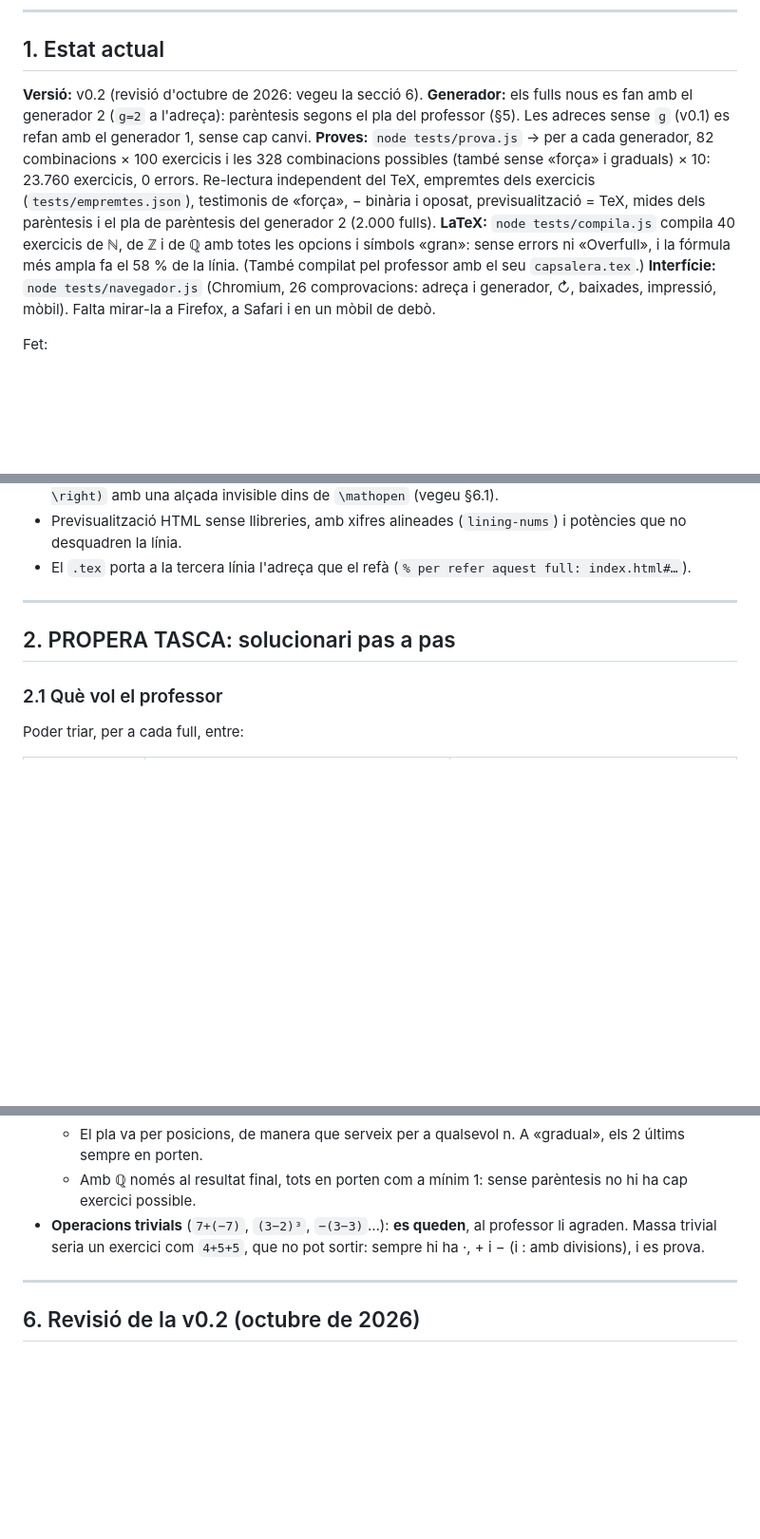
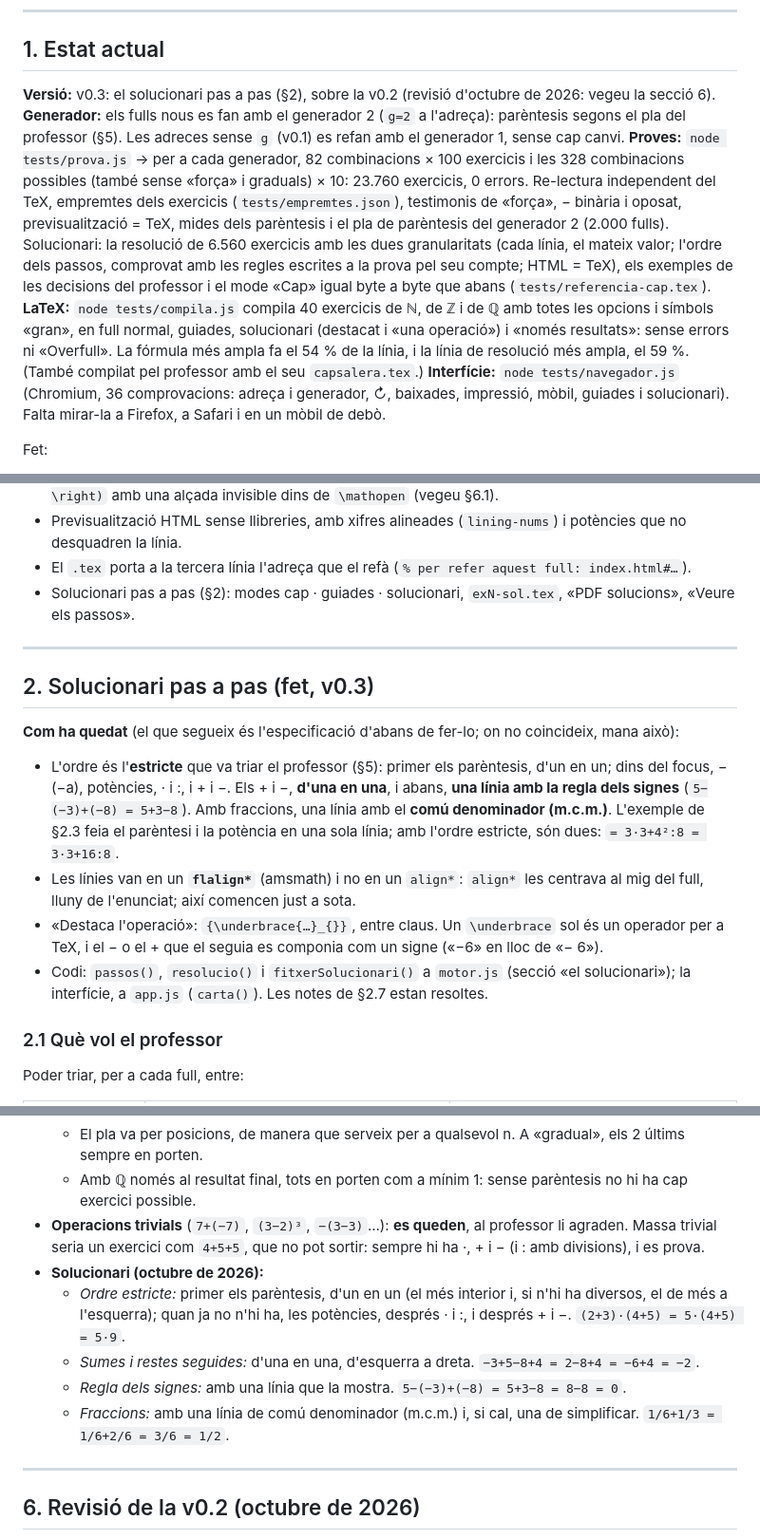
Before and after one commit to step-quiz/combinades, a Markdown page: todo.md, 3 parts joined by grey strips. Shown at 95% size. GitHub-like rendering; blank space fills up the shorter version.

```diff
--- a/todo.md
+++ b/todo.md
@@ -8,17 +8,22 @@ Projecte: generador d'operacions combinades de 1r d'ESO (web estàtica vanilla).
 
 ## 1. Estat actual
 
-**Versió:** v0.2 (revisió d'octubre de 2026: vegeu la secció 6).
+**Versió:** v0.3: el solucionari pas a pas (§2), sobre la v0.2 (revisió d'octubre de 2026: vegeu la secció 6).
 **Generador:** els fulls nous es fan amb el generador 2 (`g=2` a l'adreça): parèntesis segons el pla del
 professor (§5). Les adreces sense `g` (v0.1) es refan amb el generador 1, sense cap canvi.
 **Proves:** `node tests/prova.js` → per a cada generador, 82 combinacions × 100 exercicis i les 328 combinacions
 possibles (també sense «força» i graduals) × 10: 23.760 exercicis, 0 errors. Re-lectura independent del TeX,
 empremtes dels exercicis (`tests/empremtes.json`), testimonis de «força», − binària i oposat, previsualització = TeX,
-mides dels parèntesis i el pla de parèntesis del generador 2 (2.000 fulls).
-**LaTeX:** `node tests/compila.js` compila 40 exercicis de ℕ, de ℤ i de ℚ amb totes les opcions i símbols «gran»:
-sense errors ni «Overfull», i la fórmula més ampla fa el 58 % de la línia. (També compilat pel professor amb el
-seu `capsalera.tex`.)
-**Interfície:** `node tests/navegador.js` (Chromium, 26 comprovacions: adreça i generador, ↻, baixades, impressió, mòbil).
+mides dels parèntesis i el pla de parèntesis del generador 2 (2.000 fulls). Solucionari: la resolució de 6.560
+exercicis amb les dues granularitats (cada línia, el mateix valor; l'ordre dels passos, comprovat amb les regles
+escrites a la prova pel seu compte; HTML = TeX), els exemples de les decisions del professor i el mode «Cap» igual
+byte a byte que abans (`tests/referencia-cap.tex`).
+**LaTeX:** `node tests/compila.js` compila 40 exercicis de ℕ, de ℤ i de ℚ amb totes les opcions i símbols «gran»,
+en full normal, guiades, solucionari (destacat i «una operació») i «només resultats»: sense errors ni «Overfull».
+La fórmula més ampla fa el 54 % de la línia, i la línia de resolució més ampla, el 59 %. (També compilat pel
+professor amb el seu `capsalera.tex`.)
+**Interfície:** `node tests/navegador.js` (Chromium, 36 comprovacions: adreça i generador, ↻, baixades, impressió, mòbil,
+guiades i solucionari).
 Falta mirar-la a Firefox, a Safari i en un mòbil de debò.
 
 Fet:
@@ -36,10 +41,23 @@ Fet:
   invisible dins de `\mathopen` (vegeu §6.1).
 - Previsualització HTML sense llibreries, amb xifres alineades (`lining-nums`) i potències que no desquadren la línia.
 - El `.tex` porta a la tercera línia l'adreça que el refà (`% per refer aquest full: index.html#…`).
+- Solucionari pas a pas (§2): modes cap · guiades · solucionari, `exN-sol.tex`, «PDF solucions», «Veure els passos».
 
 ---
 
-## 2. PROPERA TASCA: solucionari pas a pas
+## 2. Solucionari pas a pas (fet, v0.3)
+
+**Com ha quedat** (el que segueix és l'especificació d'abans de fer-lo; on no coincideix, mana això):
+- L'ordre és l'**estricte** que va triar el professor (§5): primer els parèntesis, d'un en un; dins del focus,
+  −(−a), potències, · i :, i + i −. Els + i −, **d'una en una**, i abans, **una línia amb la regla dels signes**
+  (`5−(−3)+(−8) = 5+3−8`). Amb fraccions, una línia amb el **comú denominador (m.c.m.)**. L'exemple de §2.3 feia el
+  parèntesi i la potència en una sola línia; amb l'ordre estricte, són dues: `= 3·3+4²:8 = 3·3+16:8`.
+- Les línies van en un **`flalign*`** (amsmath) i no en un `align*`: `align*` les centrava al mig del full, lluny de
+  l'enunciat; així comencen just a sota.
+- «Destaca l'operació»: `{\underbrace{…}_{}}`, entre claus. Un `\underbrace` sol és un operador per a TeX, i el −
+  o el + que el seguia es componia com un signe («−6» en lloc de «− 6»).
+- Codi: `passos()`, `resolucio()` i `fitxerSolucionari()` a `motor.js` (secció «el solucionari»); la interfície, a
+  `app.js` (`carta()`). Les notes de §2.7 estan resoltes.
 
 ### 2.1 Què vol el professor
 
@@ -206,6 +232,13 @@ Per a totes les combinacions vàlides i les dues granularitats:
   - Amb ℚ només al resultat final, tots en porten com a mínim 1: sense parèntesis no hi ha cap exercici possible.
 - **Operacions trivials** (`7+(−7)`, `(3−2)³`, `−(3−3)`…): **es queden**, al professor li agraden. Massa trivial
   seria un exercici com `4+5+5`, que no pot sortir: sempre hi ha ·, + i − (i : amb divisions), i es prova.
+- **Solucionari (octubre de 2026):**
+  - *Ordre estricte:* primer els parèntesis, d'un en un (el més interior i, si n'hi ha diversos, el de més a
+    l'esquerra); quan ja no n'hi ha, les potències, després · i :, i després + i −. `(2+3)·(4+5) = 5·(4+5) = 5·9`.
+  - *Sumes i restes seguides:* d'una en una, d'esquerra a dreta. `−3+5−8+4 = 2−8+4 = −6+4 = −2`.
+  - *Regla dels signes:* amb una línia que la mostra. `5−(−3)+(−8) = 5+3−8 = 8−8 = 0`.
+  - *Fraccions:* amb una línia de comú denominador (m.c.m.) i, si cal, una de simplificar.
+    `1/6+1/3 = 1/6+2/6 = 3/6 = 1/2`.
 
 ---
 
```
Also changed, not shown: other parts of todo.md (+10 -2 lines), README.md (+27 -2 lines).
